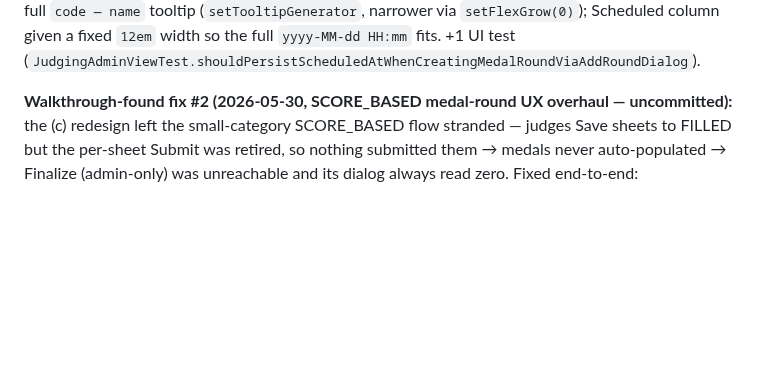
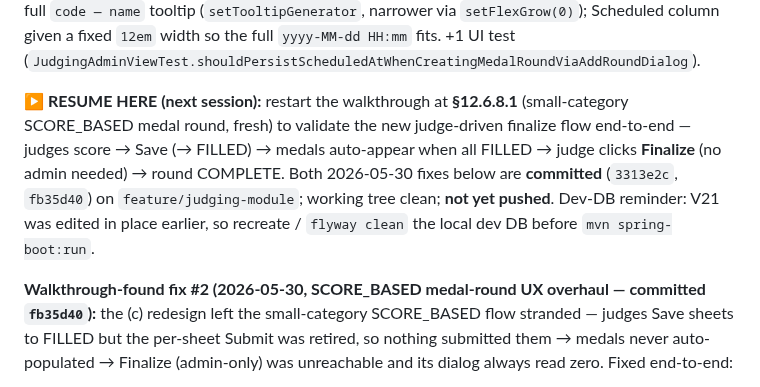
Before and after one commit to guisil/meads, a Markdown page: docs/SESSION_CONTEXT.md, the part around the change. Drawn GitHub-style; blank space fills up the shorter version.

Commit message:
docs: mark 2026-05-30 medal-round fixes committed; set §12.6.8.1 resume point
Co-Authored-By: Claude Opus 4.8 <noreply@anthropic.com>

```diff
--- a/docs/SESSION_CONTEXT.md
+++ b/docs/SESSION_CONTEXT.md
@@ -401,7 +401,14 @@ only** with a full `code — name` tooltip (`setTooltipGenerator`, narrower via
 column given a fixed `12em` width so the full `yyyy-MM-dd HH:mm` fits. +1 UI test
 (`JudgingAdminViewTest.shouldPersistScheduledAtWhenCreatingMedalRoundViaAddRoundDialog`).
 
-**Walkthrough-found fix #2 (2026-05-30, SCORE_BASED medal-round UX overhaul — uncommitted):** the (c)
+**▶ RESUME HERE (next session):** restart the walkthrough at **§12.6.8.1** (small-category SCORE_BASED
+medal round, fresh) to validate the new judge-driven finalize flow end-to-end — judges score → Save
+(→ FILLED) → medals auto-appear when all FILLED → judge clicks **Finalize** (no admin needed) → round
+COMPLETE. Both 2026-05-30 fixes below are **committed** (`3313e2c`, `fb35d40`) on `feature/judging-module`;
+working tree clean; **not yet pushed**. Dev-DB reminder: V21 was edited in place earlier, so recreate /
+`flyway clean` the local dev DB before `mvn spring-boot:run`.
+
+**Walkthrough-found fix #2 (2026-05-30, SCORE_BASED medal-round UX overhaul — committed `fb35d40`):** the (c)
 redesign left the small-category SCORE_BASED flow stranded — judges Save sheets to FILLED but the
 per-sheet Submit was retired, so nothing submitted them → medals never auto-populated → Finalize
 (admin-only) was unreachable and its dialog always read zero. Fixed end-to-end:
```
